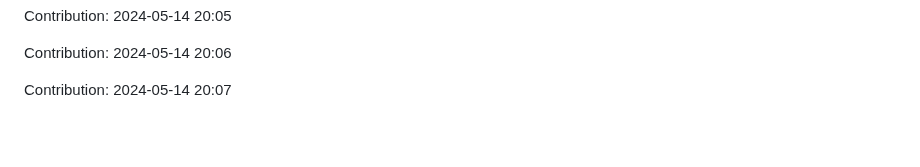
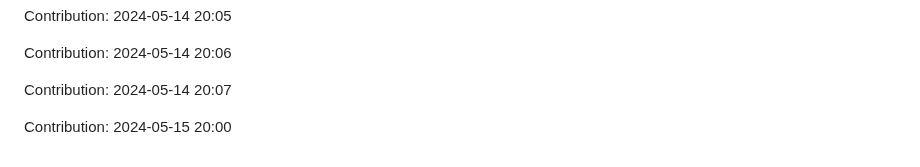
Before and after one commit to orion9ftf/scrapping-ruby-python, a Markdown page: README.md, the part around the change. GitHub-like rendering; blank space fills up the shorter version.

Commit message:
"Contribution: 2024-05-15 20:00"

```diff
--- a/README.md
+++ b/README.md
@@ -1553,3 +1553,5 @@ Contribution: 2024-05-14 20:05
 Contribution: 2024-05-14 20:06
 
 Contribution: 2024-05-14 20:07
+
+Contribution: 2024-05-15 20:00
```
